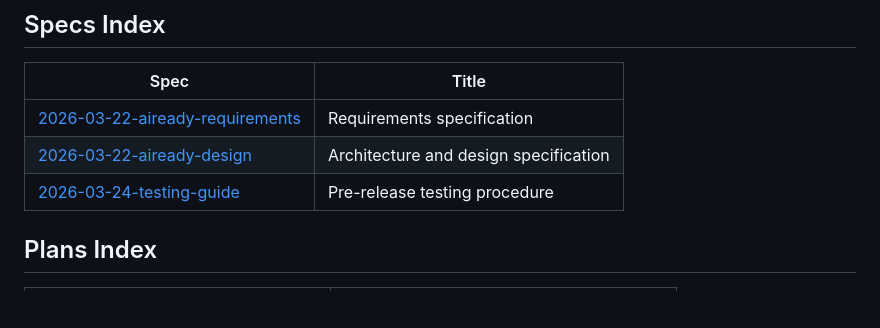
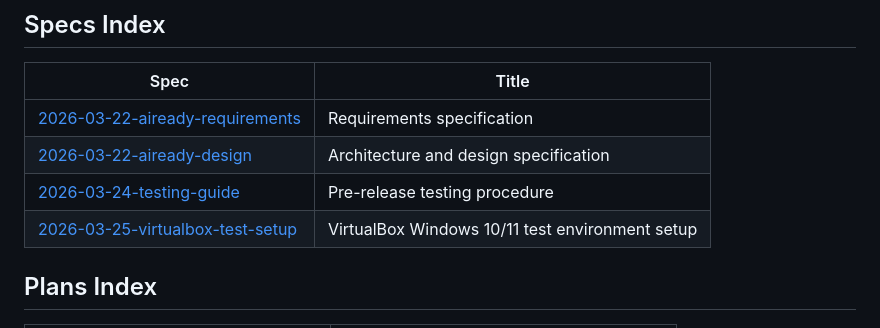
Before and after one commit to BerryGreatTi/ai-ready, a Markdown page: docs/README.md, the part around the change. Rendered like a GitHub page; blank space fills up the shorter version.

Commit message:
docs: add VirtualBox Windows 10/11 test environment setup guide

```diff
--- a/docs/README.md
+++ b/docs/README.md
@@ -38,6 +38,7 @@ Cross-platform installer helper for beginners to easily set up Claude Code and O
 | [2026-03-22-aiready-requirements](specs/2026-03-22-aiready-requirements.md) | Requirements specification |
 | [2026-03-22-aiready-design](specs/2026-03-22-aiready-design.md) | Architecture and design specification |
 | [2026-03-24-testing-guide](specs/2026-03-24-testing-guide.md) | Pre-release testing procedure |
+| [2026-03-25-virtualbox-test-setup](specs/2026-03-25-virtualbox-test-setup.md) | VirtualBox Windows 10/11 test environment setup |
 
 ## Plans Index
 
```
Also changed, not shown: docs/specs/2026-03-25-virtualbox-test-setup.md (added, +317 -0 lines).
